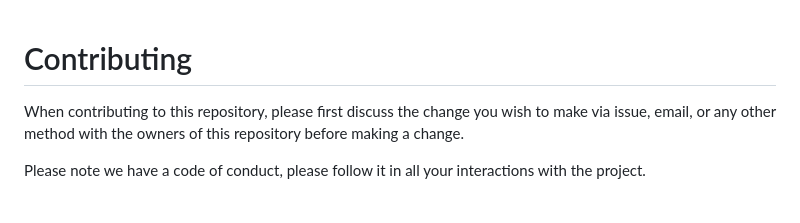
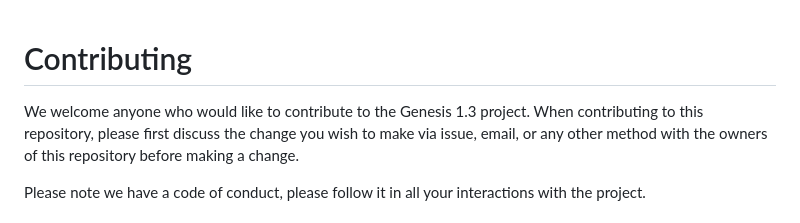
Before and after one commit to svenreiche/Genesis-1.3-Version4, a Markdown page: CONTRIBUTING.md, the part around the change. GitHub-like rendering.

```diff
--- a/CONTRIBUTING.md
+++ b/CONTRIBUTING.md
@@ -1,5 +1,5 @@
 # Contributing
-
+We welcome anyone who would like to contribute to the Genesis 1.3 project.
 When contributing to this repository, please first discuss the change you wish to make via issue,
 email, or any other method with the owners of this repository before making a change.
 
```
